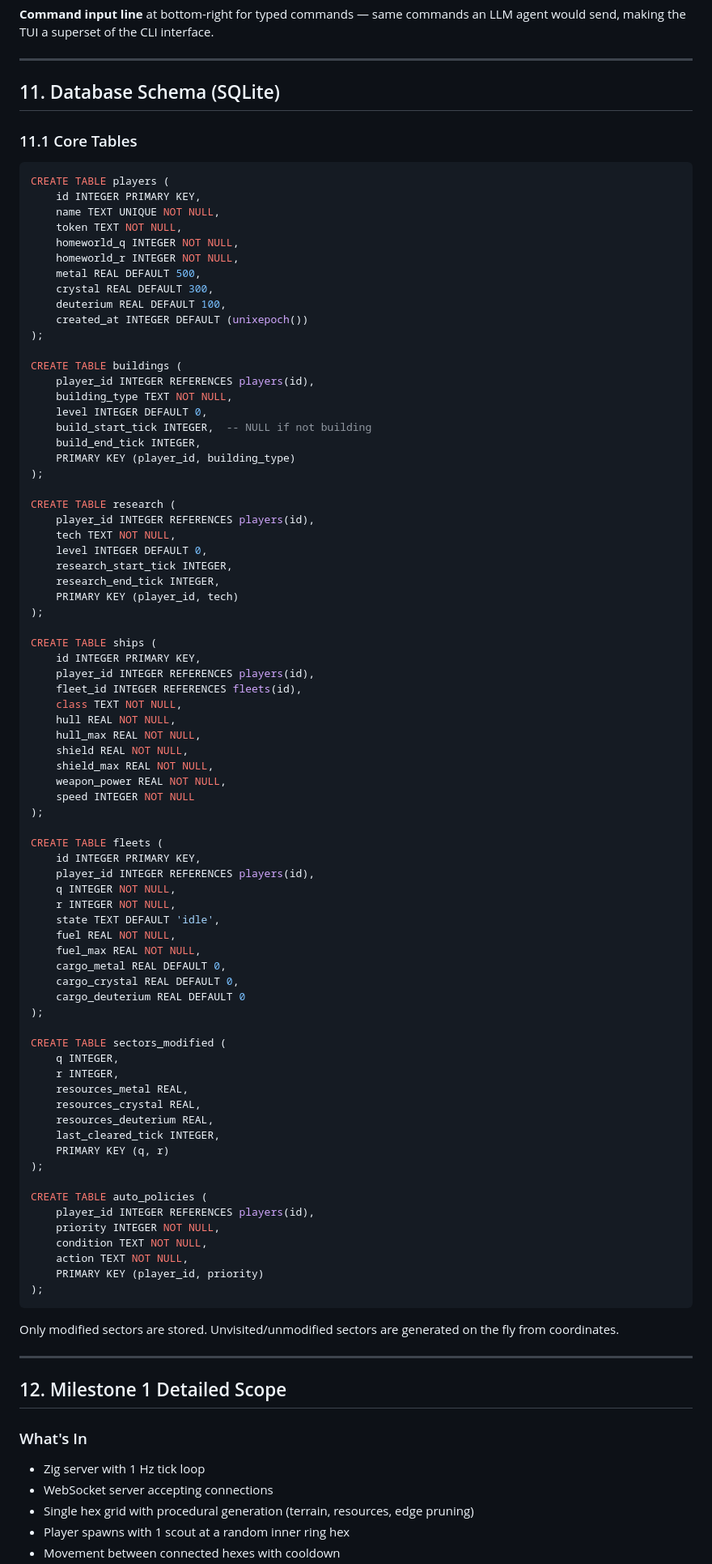
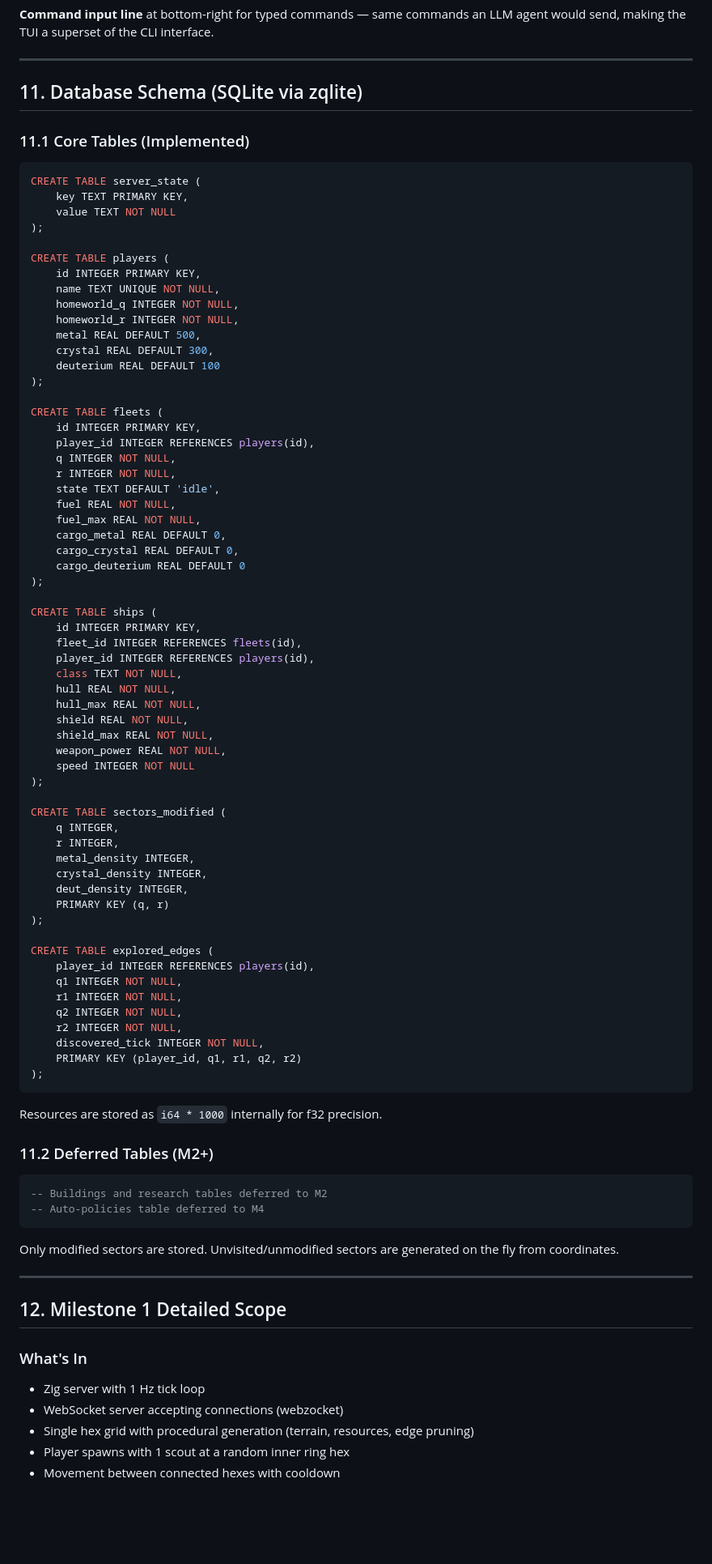
Before and after one commit to hotschmoe/iac, a Markdown page: SPEC.md, the part around one of its changes. Shown at 81% size. Drawn GitHub-style; blank space fills up the shorter version.

````diff
--- a/SPEC.md
+++ b/SPEC.md
@@ -503,52 +503,24 @@ Supported variables (initial set, expandable):
 
 ---
 
-## 11. Database Schema (SQLite)
+## 11. Database Schema (SQLite via zqlite)
 
-### 11.1 Core Tables
+### 11.1 Core Tables (Implemented)
 
 ```sql
+CREATE TABLE server_state (
+    key TEXT PRIMARY KEY,
+    value TEXT NOT NULL
+);
+
 CREATE TABLE players (
     id INTEGER PRIMARY KEY,
     name TEXT UNIQUE NOT NULL,
-    token TEXT NOT NULL,
     homeworld_q INTEGER NOT NULL,
     homeworld_r INTEGER NOT NULL,
     metal REAL DEFAULT 500,
     crystal REAL DEFAULT 300,
-    deuterium REAL DEFAULT 100,
-    created_at INTEGER DEFAULT (unixepoch())
-);
-
-CREATE TABLE buildings (
-    player_id INTEGER REFERENCES players(id),
-    building_type TEXT NOT NULL,
-    level INTEGER DEFAULT 0,
-    build_start_tick INTEGER,  -- NULL if not building
-    build_end_tick INTEGER,
-    PRIMARY KEY (player_id, building_type)
-);
-
-CREATE TABLE research (
-    player_id INTEGER REFERENCES players(id),
-    tech TEXT NOT NULL,
-    level INTEGER DEFAULT 0,
-    research_start_tick INTEGER,
-    research_end_tick INTEGER,
-    PRIMARY KEY (player_id, tech)
-);
-
-CREATE TABLE ships (
-    id INTEGER PRIMARY KEY,
-    player_id INTEGER REFERENCES players(id),
-    fleet_id INTEGER REFERENCES fleets(id),
-    class TEXT NOT NULL,
-    hull REAL NOT NULL,
-    hull_max REAL NOT NULL,
-    shield REAL NOT NULL,
-    shield_max REAL NOT NULL,
-    weapon_power REAL NOT NULL,
-    speed INTEGER NOT NULL
+    deuterium REAL DEFAULT 100
 );
 
 CREATE TABLE fleets (
@@ -564,23 +536,46 @@ CREATE TABLE fleets (
     cargo_deuterium REAL DEFAULT 0
 );
 
+CREATE TABLE ships (
+    id INTEGER PRIMARY KEY,
+    fleet_id INTEGER REFERENCES fleets(id),
+    player_id INTEGER REFERENCES players(id),
+    class TEXT NOT NULL,
+    hull REAL NOT NULL,
+    hull_max REAL NOT NULL,
+    shield REAL NOT NULL,
+    shield_max REAL NOT NULL,
+    weapon_power REAL NOT NULL,
+    speed INTEGER NOT NULL
+);
+
 CREATE TABLE sectors_modified (
     q INTEGER,
     r INTEGER,
-    resources_metal REAL,
-    resources_crystal REAL,
-    resources_deuterium REAL,
-    last_cleared_tick INTEGER,
+    metal_density INTEGER,
+    crystal_density INTEGER,
+    deut_density INTEGER,
     PRIMARY KEY (q, r)
 );
 
-CREATE TABLE auto_policies (
+CREATE TABLE explored_edges (
     player_id INTEGER REFERENCES players(id),
-    priority INTEGER NOT NULL,
-    condition TEXT NOT NULL,
-    action TEXT NOT NULL,
-    PRIMARY KEY (player_id, priority)
+    q1 INTEGER NOT NULL,
+    r1 INTEGER NOT NULL,
+    q2 INTEGER NOT NULL,
+    r2 INTEGER NOT NULL,
+    discovered_tick INTEGER NOT NULL,
+    PRIMARY KEY (player_id, q1, r1, q2, r2)
 );
+```
+
+Resources are stored as `i64 * 1000` internally for f32 precision.
+
+### 11.2 Deferred Tables (M2+)
+
+```sql
+-- Buildings and research tables deferred to M2
+-- Auto-policies table deferred to M4
 ```
 
 Only modified sectors are stored. Unvisited/unmodified sectors are generated on the fly from coordinates.
@@ -591,7 +586,7 @@ Only modified sectors are stored. Unvisited/unmodified sectors are generated on
 
 ### What's In
 - Zig server with 1 Hz tick loop
-- WebSocket server accepting connections
+- WebSocket server accepting connections (webzocket)
 - Single hex grid with procedural generation (terrain, resources, edge pruning)
 - Player spawns with 1 scout at a random inner ring hex
 - Movement between connected hexes with cooldown
````
Also changed, not shown: other parts of SPEC.md (+20 -6 lines), README.md (+21 -10 lines).
